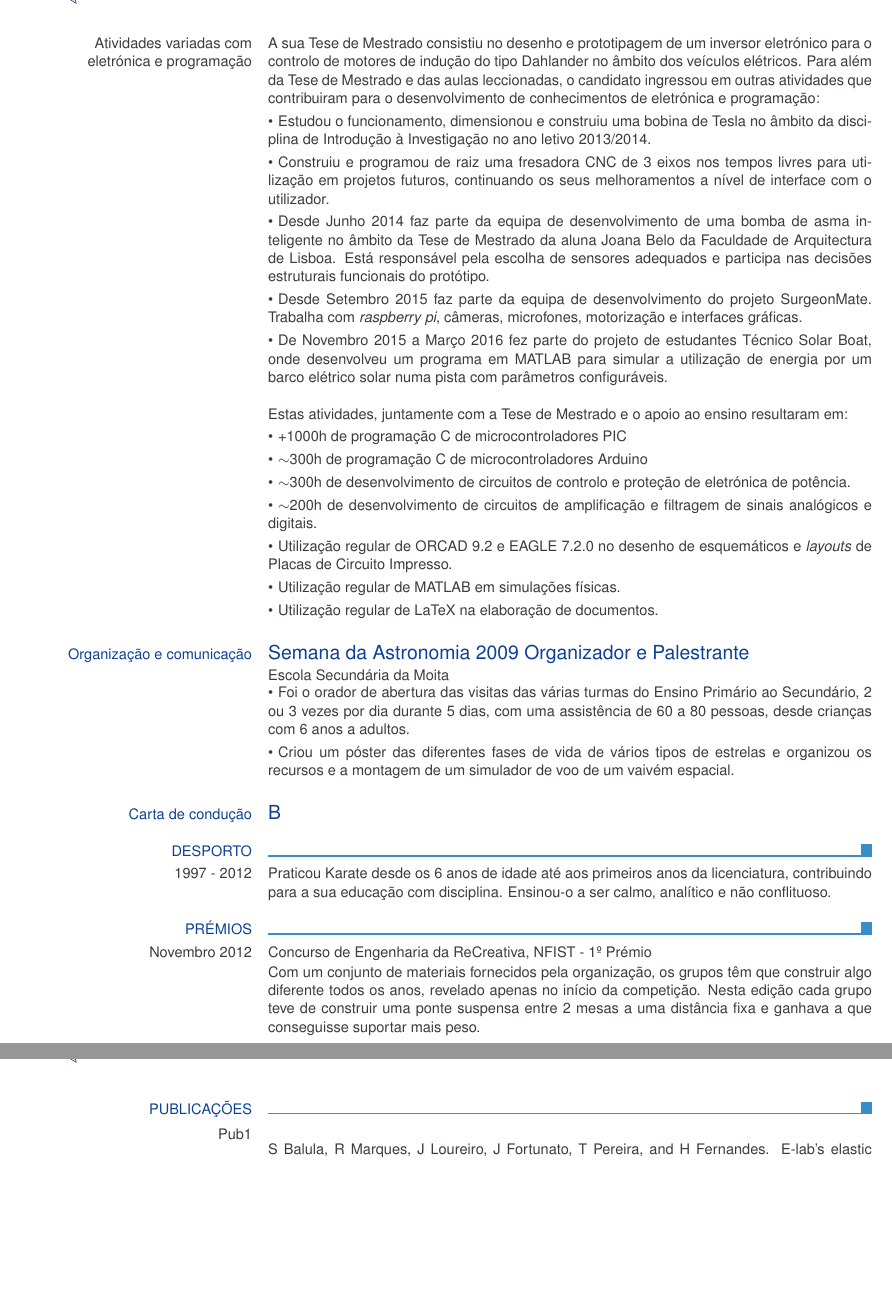
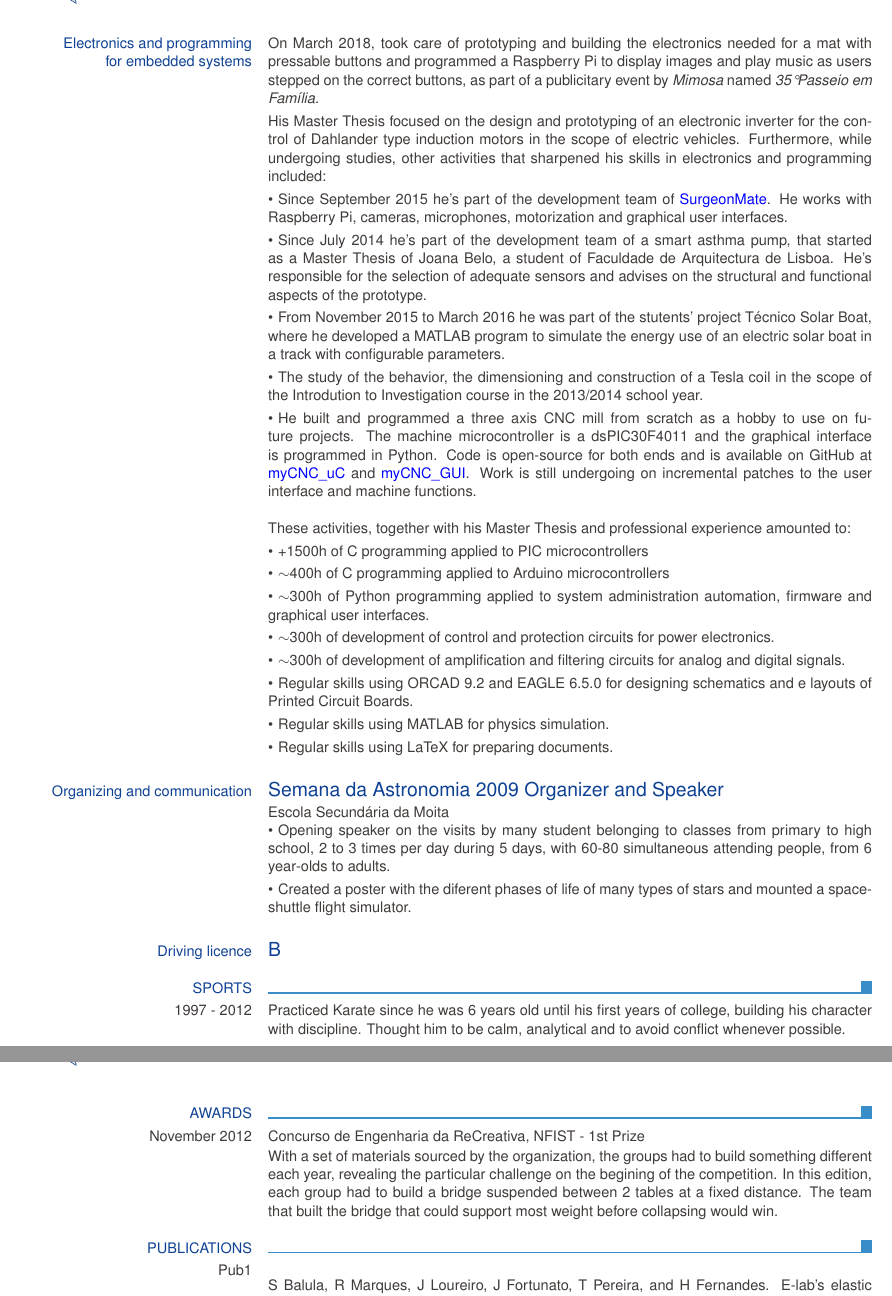
Before and after one commit to ras-marques/CV, a LaTeX CV (cv.tex): two parts of pages 3 and 4 of 4, joined at a grey line, cut at the place of the change, the shorter picture padded with empty space. Compiled offline with pdfLaTeX.

Commit message:
Translation complete and cv up-to-date

```diff
--- a/cv.tex
+++ b/cv.tex
@@ -16,6 +16,7 @@
 \usepackage[numbers]{natbib}
 \usepackage{bibentry}
 \usepackage{notoccite}
+\usepackage{textcomp}
 
 \begin{document}
 \begin{europasscv}
@@ -79,3 +82,21 @@
 \ecvlanguage{Inglês}{C2}{C2}{C2}{C2}{C2}
 \ecvlanguagefooter[10pt]
 
+\ecvblueitem{Electronics and programming\\for embedded systems}{On March 2018, took care of prototyping and building the electronics needed for a mat with pressable buttons and programmed a Raspberry Pi to display images and play music as users stepped on the correct buttons, as part of a publicitary event by \textit{Mimosa} named \textit{35\textdegree Passeio em Família}.
+\par His Master Thesis focused on the design and prototyping of an electronic inverter for the control of Dahlander type induction motors in the scope of electric vehicles. Furthermore, while undergoing studies, other activities that sharpened his skills in electronics and programming included:\par
+\textbullet\,\,Since September 2015 he's part of the development team of \href{http://www.surgeonmate.com/}{\textcolor{blue}{\mbox{SurgeonMate}}}. He works with Raspberry Pi, cameras, microphones, motorization and graphical user interfaces.
+\par\textbullet\,\,Since July 2014 he's part of the development team of a smart asthma pump, that started as a Master Thesis of Joana Belo, a student of Faculdade de Arquitectura de Lisboa. He's responsible for the selection of adequate sensors and advises on the structural and functional aspects of the prototype.
+\par \textbullet\,\,From November 2015 to March 2016 he was part of the stutents' project Técnico Solar Boat, where he developed a MATLAB program to simulate the energy use of an electric solar boat in a track with configurable parameters.
+\par \textbullet\,\,The study of the behavior, the dimensioning and construction of a Tesla coil in the scope of the Introdution to Investigation course in the 2013/2014 school year.\par
+\textbullet\,\,He built and programmed a three axis CNC mill from scratch as a hobby to use on future projects. The machine microcontroller is a dsPIC30F4011 and the graphical interface is programmed in Python. Code is open-source for both ends and is available on GitHub at \href{https://github.com/ras-marques/myCNC_uC}{\textcolor{blue}{\mbox{myCNC\_uC}}} and \href{https://github.com/ras-marques/myCNC_GUI}{\textcolor{blue}{\mbox{myCNC\_GUI}}}. Work is still undergoing on incremental patches to the user interface and machine functions.
+\par \vspace{3mm}
+These activities, together with his Master Thesis and professional experience amounted to:\par
+\textbullet\,\,+1500h of C programming applied to PIC microcontrollers
+\par\textbullet\,\,$\sim$400h of C programming applied to Arduino microcontrollers
+\par\textbullet\,\,$\sim$300h of Python programming applied to system administration automation, firmware and graphical user interfaces.
+\par\textbullet\,\,$\sim$300h of development of control and protection circuits for power electronics.
+\par\textbullet\,\,$\sim$300h of development of amplification and filtering circuits for analog and digital signals.
+\par\textbullet\,\,Regular skills using ORCAD 9.2 and EAGLE 6.5.0 for designing schematics and
+e layouts of Printed Circuit Boards.
+\par\textbullet\,\,Regular skills using MATLAB for physics simulation.
+\par\textbullet\,\,Regular skills using LaTeX for preparing documents.}
@@ -83,40 +103,21 @@
 
-\ecvitem{Atividades variadas com\\eletrónica e programação}{A sua Tese de Mestrado consistiu no desenho e prototipagem de um inversor eletrónico para o controlo de motores de indução do tipo Dahlander no âmbito dos veículos elétricos. Para além da Tese de Mestrado e das aulas leccionadas, o candidato ingressou em outras atividades que contribuiram para o desenvolvimento de conhecimentos de eletrónica e programação:\par
-\textbullet\,\,Estudou o funcionamento, dimensionou e construiu uma bobina de Tesla no âmbito da disciplina de Introdução à Investigação no ano letivo 2013/2014.\par
-\textbullet\,\,Construiu e programou de raiz uma fresadora CNC de 3 eixos nos tempos livres para utilização em projetos futuros, continuando os seus melhoramentos a nível de interface com o utilizador.
-\par\textbullet\,\,Desde Junho 2014 faz parte da equipa de desenvolvimento de uma bomba de asma inteligente no âmbito da Tese de Mestrado da aluna Joana Belo
-da Faculdade de Arquitectura de Lisboa. Está responsável pela escolha de sensores adequados e participa nas decisões estruturais funcionais do protótipo.
-\par\textbullet\,\,Desde Setembro 2015 faz parte da equipa de desenvolvimento do projeto \href{http://www.surgeonmate.com/}{SurgeonMate}. Trabalha com \textit{raspberry pi}, câmeras, microfones, motorização e interfaces gráficas.
-\par \textbullet\,\,De Novembro 2015 a Março 2016 fez parte do projeto de estudantes Técnico Solar Boat, onde desenvolveu um programa em MATLAB para simular a utilização de energia por um barco elétrico solar numa pista com parâmetros configuráveis.
-\par \vspace{3mm}
-Estas atividades, juntamente com a Tese de Mestrado e o apoio ao ensino resultaram em:\par
-\textbullet\,\,+1000h de programação C de microcontroladores PIC
-\par\textbullet\,\,$\sim$300h de programação C de microcontroladores Arduino
-\par\textbullet\,\,$\sim$300h de desenvolvimento de circuitos de controlo e proteção de eletrónica de potência.
-\par\textbullet\,\,$\sim$200h de desenvolvimento de circuitos de amplificação e filtragem de sinais analógicos e digitais.
-\par\textbullet\,\,Utilização regular de ORCAD 9.2 e
-EAGLE 7.2.0 no desenho de esquemáticos
-e \textit{layouts} de Placas de Circuito Impresso.
-\par\textbullet\,\,Utilização regular de MATLAB em simulações físicas.
-\par\textbullet\,\,Utilização regular de LaTeX na elaboração de documentos.}
+\ecvtitle{Organizing and communication}{Semana da Astronomia 2009 Organizer and Speaker}
+\ecvitem{}{Escola Secundária da Moita}
+\ecvitem{}{\textbullet\,\,Opening speaker on the visits by many student belonging to classes from primary to high school, 2 to 3 times per day during 5 days, with 60-80 simultaneous attending people, from 6 year-olds to adults.\par
+\textbullet\,\,Created a poster with the diferent phases of life of many types of stars and mounted a space-shuttle flight simulator.}
 
-\ecvtitle{Organização e comunicação}{Semana da Astronomia 2009 Organizador e Palestrante}
-\ecvitem{}{Escola Secundária da Moita}
-\ecvitem{}{\textbullet\,\,Foi o orador de abertura das visitas das várias turmas do Ensino Primário ao Secundário, 2 ou 3 vezes por dia durante 5 dias, com uma assistência de 60 a 80 pessoas, desde crianças com 6 anos a adultos.\par
-\textbullet\,\,Criou um póster das diferentes fases de vida de vários tipos de estrelas e organizou os recursos e a montagem de um simulador de voo de um vaivém espacial.}
+\ecvtitle{Driving licence}{B}
 
-\ecvtitle{Carta de condução}{B}
-
-\ecvsection{Desporto}
-\ecvitem{1997 - 2012}{Praticou Karate desde os 6 anos de idade até aos primeiros anos da licenciatura, contribuindo para a sua educação com disciplina. Ensinou-o a ser calmo, analítico e não conflituoso.}
-
-\ecvsection{Prémios}
-\ecvitem{Novembro 2012}{Concurso de Engenharia da ReCreativa, NFIST - 1º Prémio}
-\ecvitem{}{Com um conjunto de materiais fornecidos pela organização, os grupos têm que construir algo diferente todos os anos, revelado apenas no início da competição. Nesta edição cada grupo teve de construir uma ponte suspensa entre 2 mesas a uma distância fixa e ganhava a que conseguisse suportar mais peso.}
+\ecvsection{Sports}
+\ecvitem{1997 - 2012}{Practiced Karate since he was 6 years old until his first years of college, building his character with discipline. Thought him to be calm, analytical and to avoid conflict whenever possible.}
 
 \newpage
 
-\ecvsection{Publicações}
+\ecvsection{Awards}
+\ecvitem{November 2012}{Concurso de Engenharia da ReCreativa, NFIST - 1st Prize}
+\ecvitem{}{With a set of materials sourced by the organization, the groups had to build something different each year, revealing the particular challenge on the begining of the competition. In this edition, each group had to build a bridge suspended between 2 tables at a fixed distance. The team that built the bridge that could support most weight before collapsing would win.}
+
+\ecvsection{Publications}
 
 \bibliographystyle{plain}
 \nobibliography{publications} % bib file name
```
Also changed, not shown: cv.tex (51 more changed lines), 2 other files.
